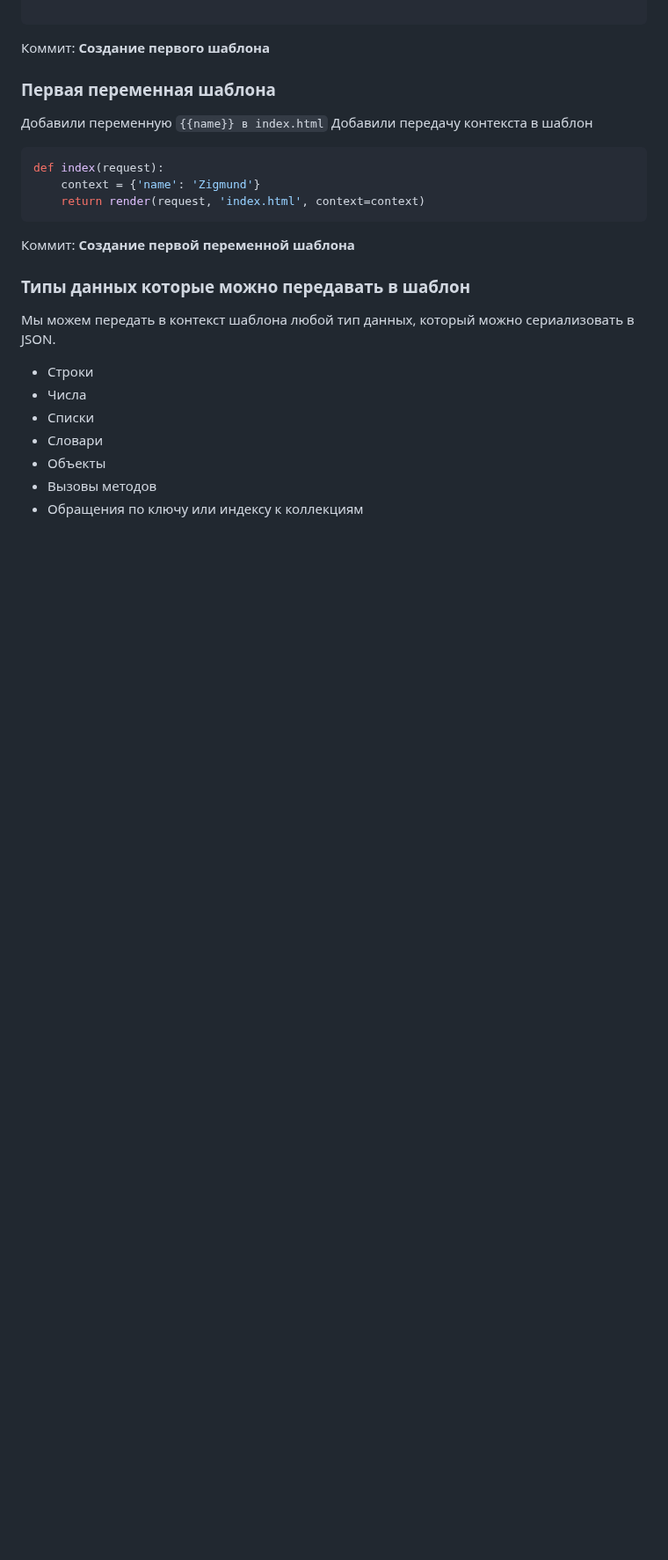
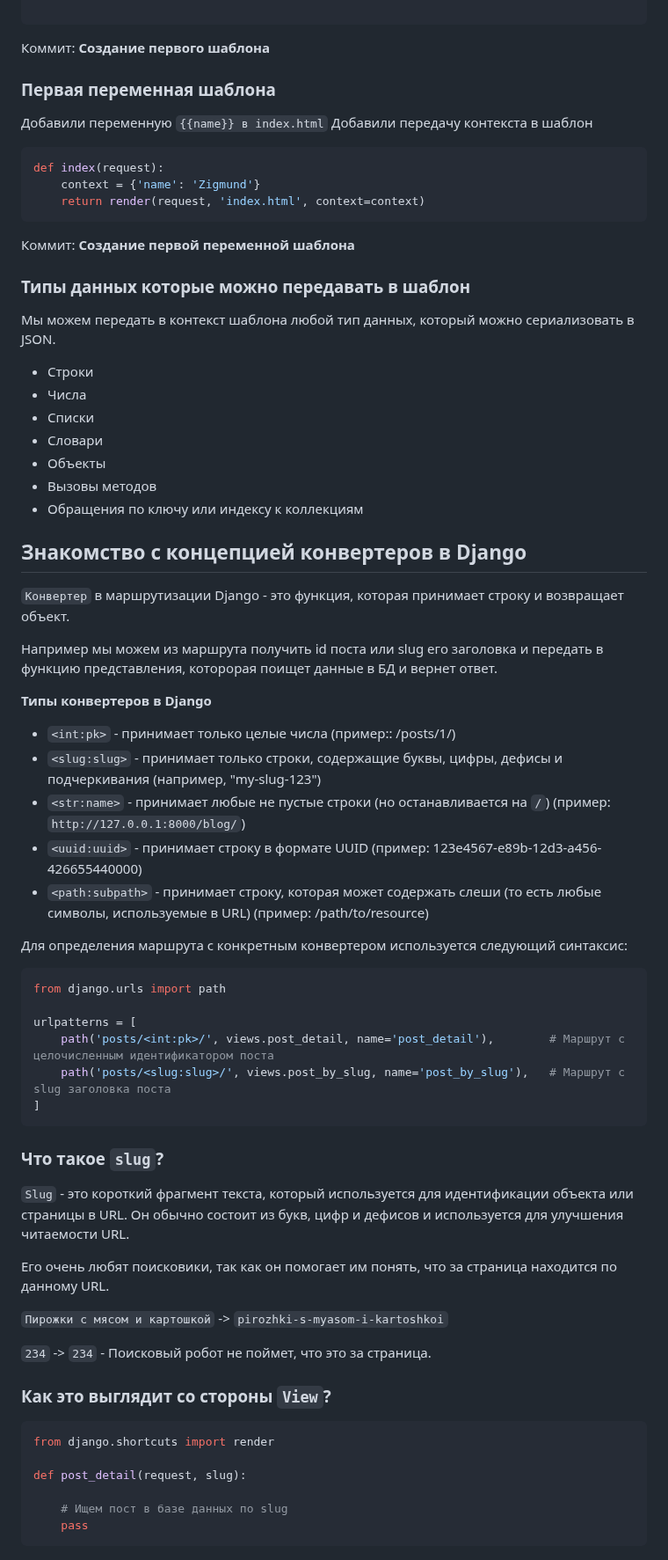
Before and after one commit to VladimirMonin/django_320, a Markdown page: README.MD, the part around the change. Shown at 88% size. Rendered like a GitHub page; blank space fills up the shorter version.

Commit message:
Конвертеры путей. Теория

````diff
--- a/README.MD
+++ b/README.MD
@@ -119,3 +119,49 @@ def index(request):
 - Объекты
 - Вызовы методов
 - Обращения по ключу или индексу к коллекциям
+
+## Знакомство с концепцией конвертеров в Django
+
+`Конвертер` в маршрутизации Django - это функция, которая принимает строку и возвращает объект.
+
+Например мы можем из маршрута получить id поста или slug его заголовка и передать в функцию представления, которорая поищет данные в БД и вернет ответ.
+
+**Типы конвертеров в Django**
+
+- `<int:pk>` - принимает только целые числа (пример:: /posts/1/)
+- `<slug:slug>` - принимает только строки, содержащие буквы, цифры, дефисы и подчеркивания (например, "my-slug-123")
+- `<str:name>` - принимает любые не пустые строки (но останавливается на `/`) (пример: `http://127.0.0.1:8000/blog/`)
+- `<uuid:uuid>` - принимает строку в формате UUID (пример: 123e4567-e89b-12d3-a456-426655440000)
+- `<path:subpath>` - принимает строку, которая может содержать слеши (то есть любые символы, используемые в URL) (пример: /path/to/resource)
+
+Для определения маршрута с конкретным конвертером используется следующий синтаксис:
+
+```python
+from django.urls import path
+
+urlpatterns = [
+    path('posts/<int:pk>/', views.post_detail, name='post_detail'),        # Маршрут с целочисленным идентификатором поста
+    path('posts/<slug:slug>/', views.post_by_slug, name='post_by_slug'),   # Маршрут с slug заголовка поста
+]
+```
+
+### Что такое `slug`?
+
+`Slug` - это короткий фрагмент текста, который используется для идентификации объекта или страницы в URL. Он обычно состоит из букв, цифр и дефисов и используется для улучшения читаемости URL.
+
+Его очень любят поисковики, так как он помогает им понять, что за страница находится по данному URL.
+
+`Пирожки с мясом и картошкой` -> `pirozhki-s-myasom-i-kartoshkoi`
+
+`234` -> `234` - Поисковый робот не поймет, что это за страница.
+
+### Как это выглядит со стороны `View`?
+
+```python
+from django.shortcuts import render
+
+def post_detail(request, slug):
+
+    # Ищем пост в базе данных по slug
+    pass
+```
````
